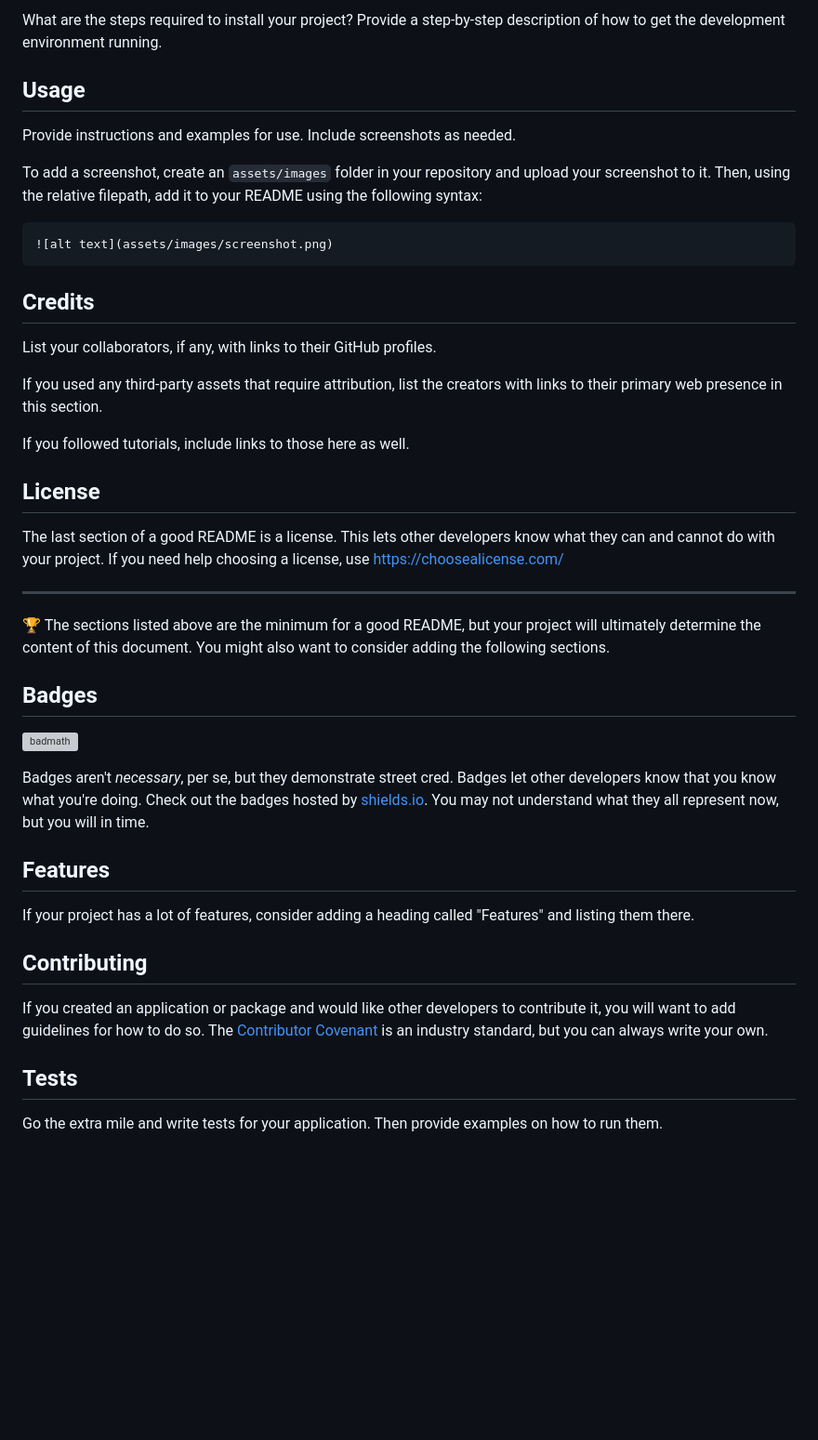
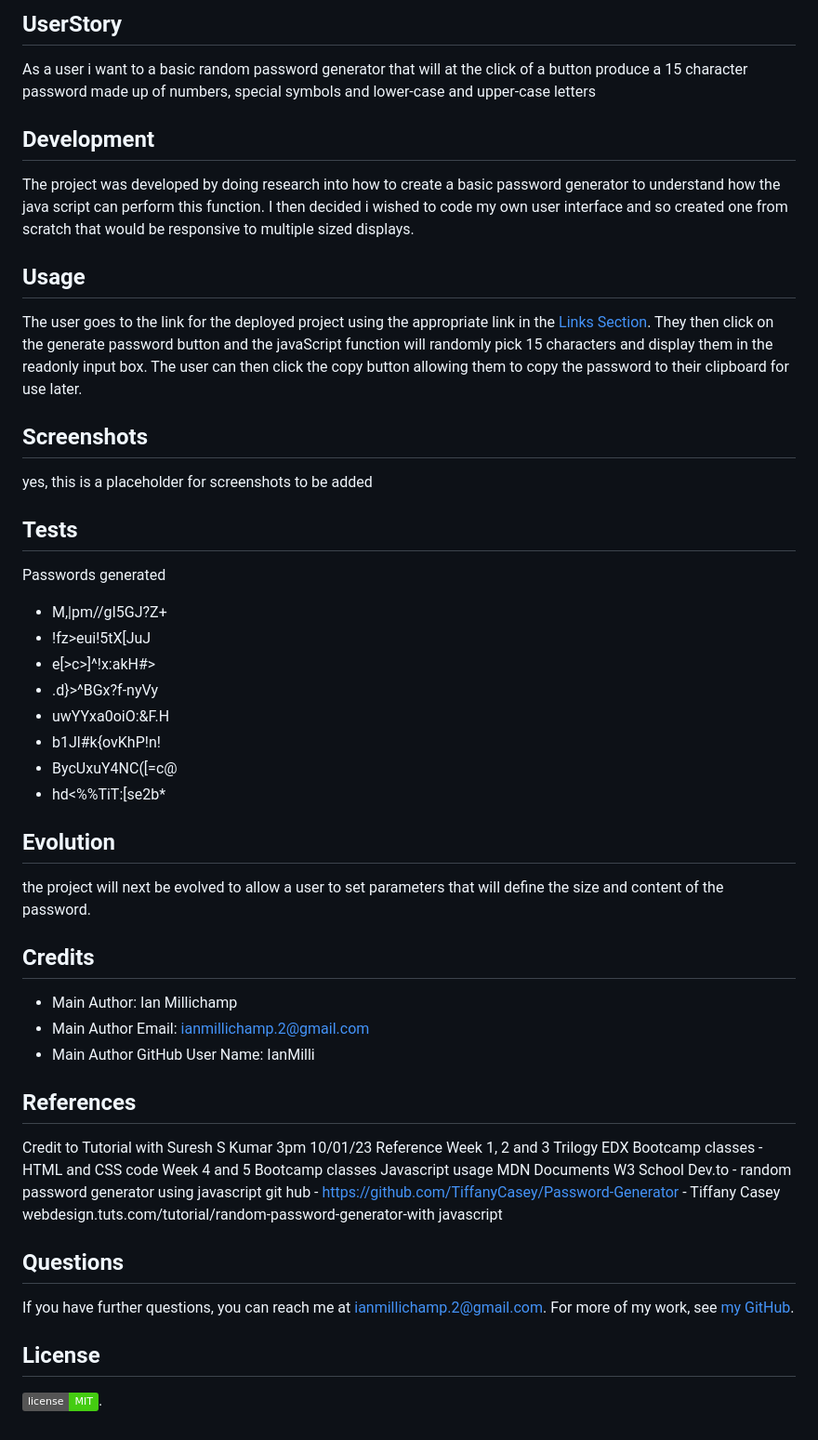
Before and after one commit to IanMilli/Basic-Random-Password-Generator, a Markdown page: README.md, the part around one of its changes. Shown at 93% size. Rendered like a GitHub page; badges without logos; blank space fills up the shorter version; grey boxes are pictures that could not be loaded.

Commit message:
added readme file created by using node js and ES6

````diff
--- a/README.md
+++ b/README.md
@@ -31,50 +41,58 @@ If your README is very long, add a table of contents to make it easy for users t
 
-What are the steps required to install your project? Provide a step-by-step description of how to get the development environment running.
+   ## UserStory
+
+   As a user i want to a basic random password generator that will at the click of a button produce a 15 character password made up of numbers, special symbols and lower-case and upper-case letters
+
+   ## Development
+
+   The project was developed by doing research into how to create a basic password generator to understand how the java script can  perform this function. I then decided i wished to code my own user interface and so created one from scratch that would be responsive to multiple sized displays.
+
+   ## Usage
+
+   The user goes to the link for the deployed project using the appropriate link in the [Links Section](#links).
+   They then click on the generate password button and the javaScript function will randomly pick 15 characters and display them in the readonly input box. The user can then click the copy button allowing them to copy the password to their clipboard for use later.
+
+   ## Screenshots
+
+   yes, this is a placeholder for screenshots to be added
+
+   ## Tests
+
+   Passwords generated
+   * M,|pm//gI5GJ?Z+
+   * !fz>eui!5tX[JuJ
+   * e[>c>]^!x:akH#>
+   * .d}>^BGx?f-nyVy
+   * uwYYxa0oiO:&F.H
+   * b1Jl#k{ovKhP!n!
+   * BycUxuY4NC([=c@
+   * hd<%%TiT:[se2b*
+
+   ## Evolution
+
+   the project will next be evolved to allow a user to set parameters that will define the size and content of the password.
+
+   ## Credits
+
+   * Main Author:                   Ian Millichamp
+   * Main Author Email:             ianmillichamp.2@gmail.com
+   * Main Author GitHub User Name:  IanMilli
 
 
-## Usage
 
-Provide instructions and examples for use. Include screenshots as needed.
+   ## References
 
-To add a screenshot, create an `assets/images` folder in your repository and upload your screenshot to it. Then, using the relative filepath, add it to your README using the following syntax:
-
-```md
-![alt text](assets/images/screenshot.png)
-```
+   Credit to Tutorial with Suresh S Kumar 3pm 10/01/23
+    Reference Week 1, 2 and 3 Trilogy EDX Bootcamp classes - HTML and CSS code Week 4 and 5 Bootcamp classes Javascript usage
+    MDN Documents W3 School Dev.to - random password generator using javascript
+    git hub - https://github.com/TiffanyCasey/Password-Generator - Tiffany Casey webdesign.tuts.com/tutorial/random-password-generator-with javascript
 
 
-## Credits
 
-List your collaborators, if any, with links to their GitHub profiles.
+   ## Questions
 
-If you used any third-party assets that require attribution, list the creators with links to their primary web presence in this section.
+   If you have further questions, you can reach me at ianmillichamp.2@gmail.com. For more of my work, see [my GitHub](https://github.com/https://github.com/IanMilli).
 
-If you followed tutorials, include links to those here as well.
+   ## License
 
-
-## License
-
-The last section of a good README is a license. This lets other developers know what they can and cannot do with your project. If you need help choosing a license, use [https://choosealicense.com/](https://choosealicense.com/)
-
-
----
-
-🏆 The sections listed above are the minimum for a good README, but your project will ultimately determine the content of this document. You might also want to consider adding the following sections.
-
-## Badges
-
-![badmath](https://img.shields.io/github/languages/top/nielsenjared/badmath)
-
-Badges aren't _necessary_, per se, but they demonstrate street cred. Badges let other developers know that you know what you're doing. Check out the badges hosted by [shields.io](https://shields.io/). You may not understand what they all represent now, but you will in time.
-
-## Features
-
-If your project has a lot of features, consider adding a heading called "Features" and listing them there.
-
-## Contributing
-
-If you created an application or package and would like other developers to contribute it, you will want to add guidelines for how to do so. The [Contributor Covenant](https://www.contributor-covenant.org/) is an industry standard, but you can always write your own.
-
-## Tests
-
-Go the extra mile and write tests for your application. Then provide examples on how to run them.
+   ![License badge](https://img.shields.io/badge/license-MIT-brightgreen).
````
Also changed, not shown: other parts of README.md (+32 -22 lines).
